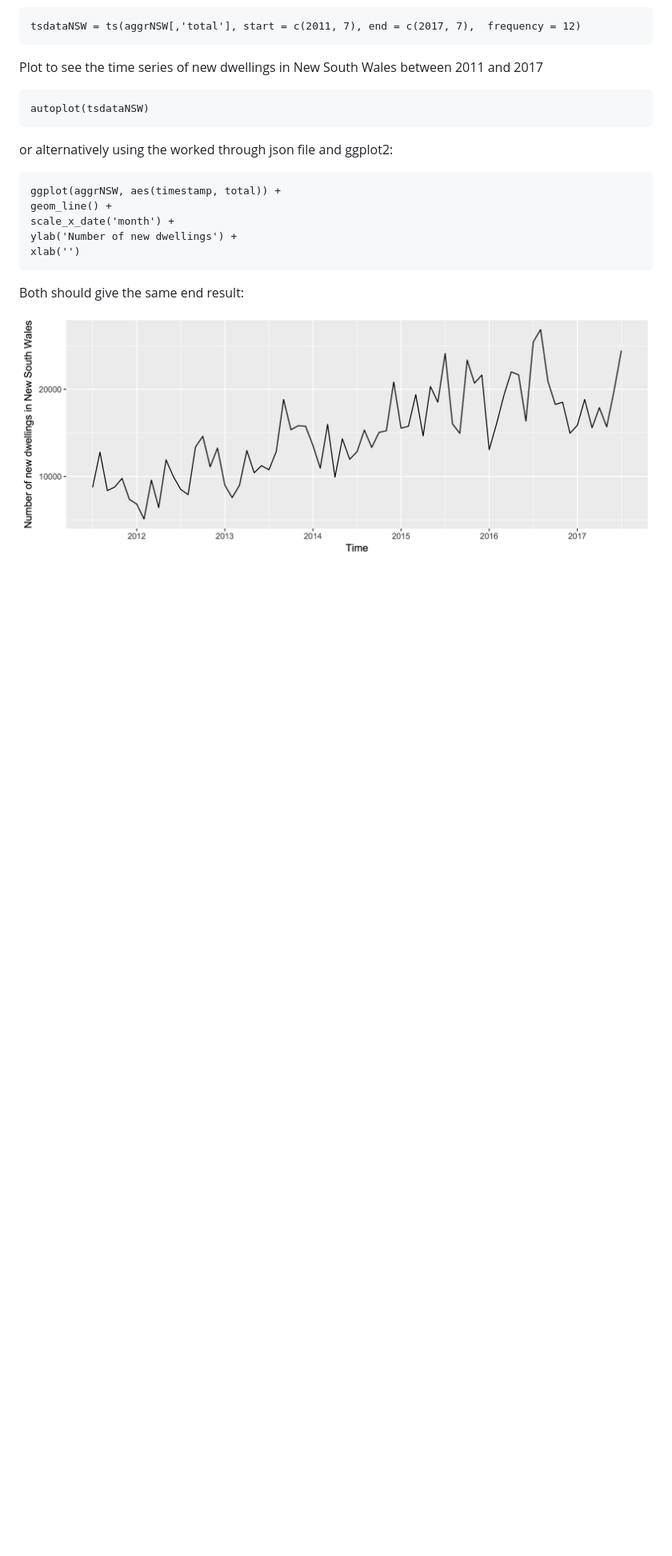
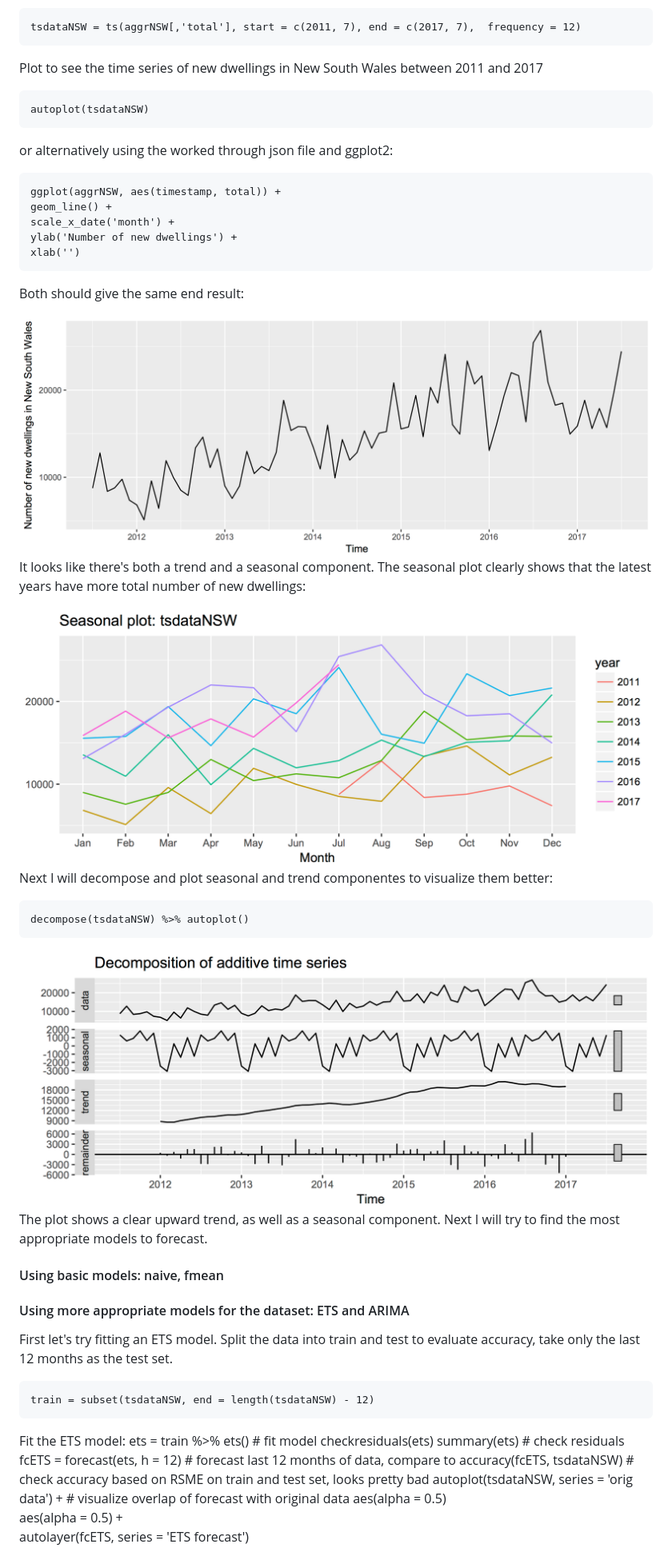
Before and after one commit to evilla-19/ABS-exercise, a Markdown page: README.md, the part around one of its changes. Shown at 80% size. GitHub-like rendering; pictures changed too: figures/decomposition_total_dwellings_NSW.png (added), figures/total_dwellings_NSW_seasonal.png (added); blank space fills up the shorter version.

Commit message:
update up to ARIMA models

```diff
--- a/README.md
+++ b/README.md
@@ -144,3 +144,35 @@ Both should give the same end result:
 <img src='/figures/basic_plot_total_dwellings_NSW.png' alt='NSW time series' title='Total number of new dwellings in New South Wales'/>
 
 
+
+It looks like there's both a trend and a seasonal component. The seasonal plot clearly shows that the latest years have more total number of new dwellings:
+
+<img src='/figures/total_dwellings_NSW_seasonal.png' alt='NSW seasonal' title='Total number of new dwellings in New South Wales - Seasonal'/>
+
+Next I will decompose and plot seasonal and trend componentes to visualize them better:
+
+    decompose(tsdataNSW) %>% autoplot()
+
+<img src='/figures/decomposition_total_dwellings_NSW.png' alt='total_dwellings_NSW_decompsition'/>
+
+The plot shows a clear upward trend, as well as a seasonal component. Next I will try to find the most appropriate models to forecast.
+
+
+#### Using basic models: naive, fmean
+
+#### Using more appropriate models for the dataset: ETS and ARIMA
+
+First let's try fitting an ETS model. Split the data into train and test to evaluate accuracy, take only the last 12 months as the test set.
+
+    train = subset(tsdataNSW, end = length(tsdataNSW) - 12)
+
+Fit the ETS model:
+    ets = train %>% ets()                               # fit model
+    checkresiduals(ets)
+    summary(ets)                                        # check residuals
+    fcETS = forecast(ets, h = 12)                       # forecast last 12 months of data, compare to
+    accuracy(fcETS, tsdataNSW)                          # check accuracy based on RSME on train and test set, looks pretty bad
+    autoplot(tsdataNSW, series = 'orig data') +         # visualize overlap of forecast with original data aes(alpha = 0.5)
+    aes(alpha = 0.5) +
+    autolayer(fcETS, series = 'ETS forecast')
+
```
Also changed, not shown: other parts of README.md (+10 -1 lines), figures/ETS_accuracy_test_set.png (added), figures/ETS_residuals.png (added), figures/Screen Shot 2018-11-07 at 23.55.01.png (deleted), 3 other files.
